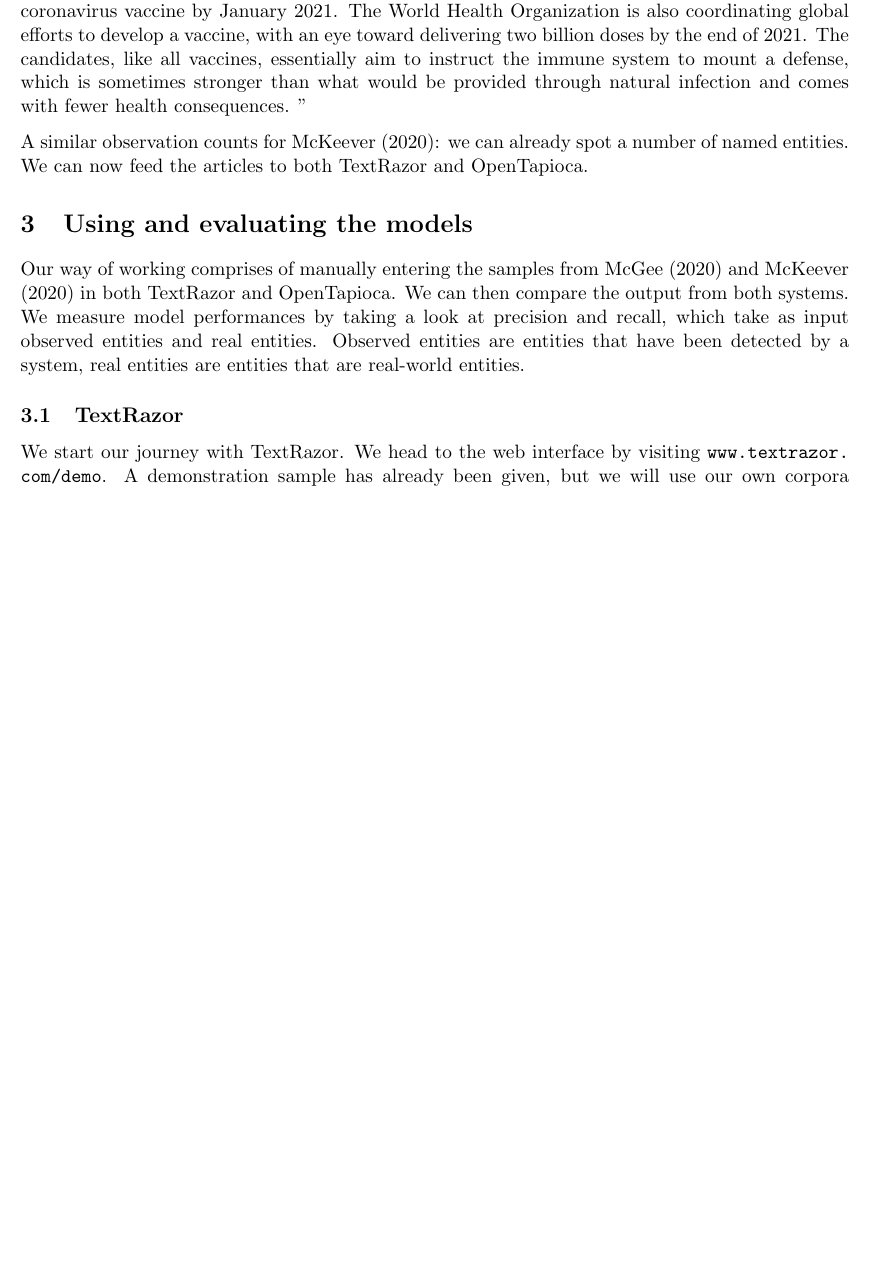
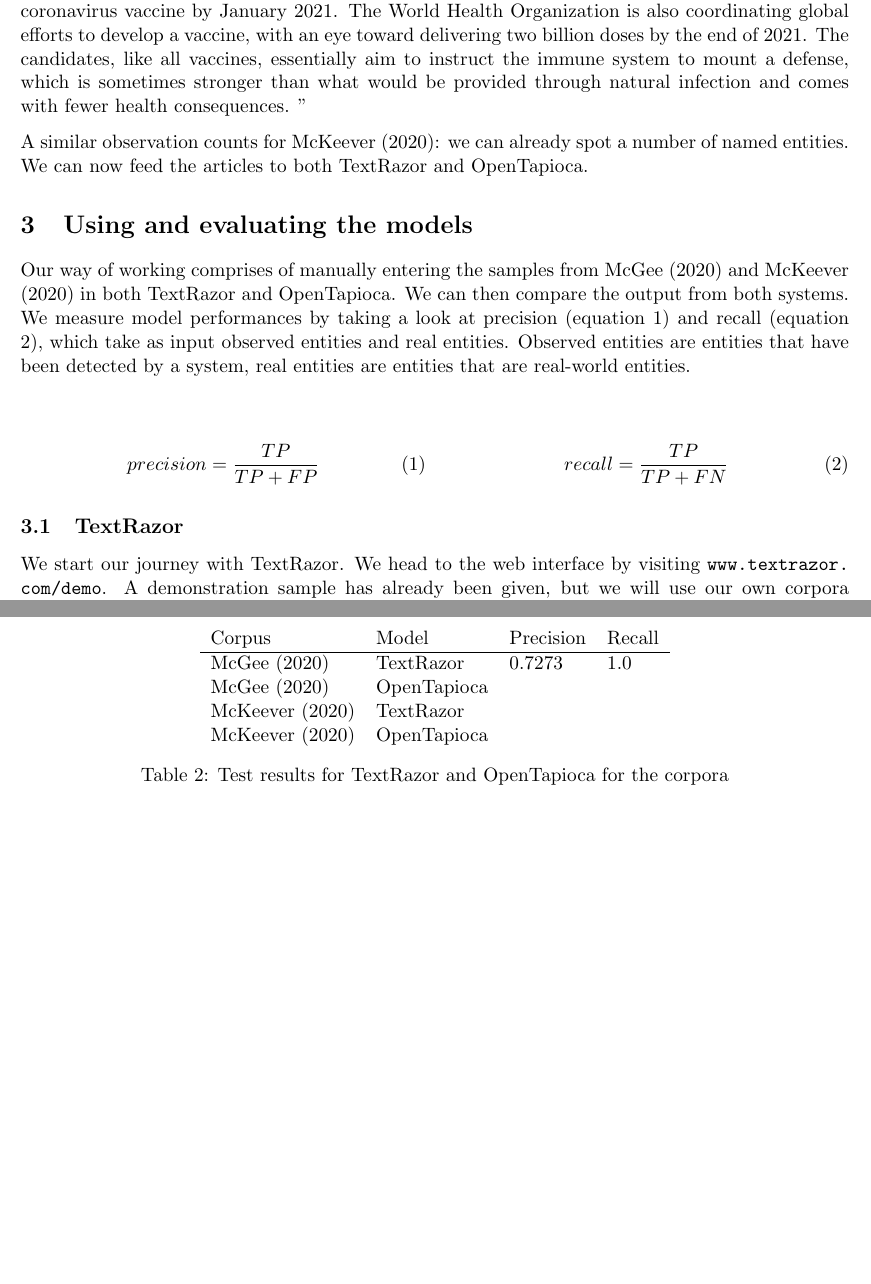
Before and after one commit to leonwetzel/Semantic-Web-Technology, a LaTeX problem sheet (Assignment 1/week1.tex): part of page 2 of 3 before the commit and two parts of pages 2 and 4 of 4 after it, the two joined at a grey line, cut so that both start at the same text, the shorter picture padded with empty space. Compiled offline with pdfLaTeX.

Commit message:
* resultaten

```diff
--- a/Assignment 1/week1.tex
+++ b/Assignment 1/week1.tex
@@ -10,6 +10,7 @@
 \usepackage{dirtytalk}
 
 \usepackage{graphicx}
+\usepackage{multicol}
 
 %opening
 \title{Semantic Web Technology -- Assignment 1}
@@ -46,7 +47,18 @@ A similar observation counts for \citet{mckeever_2020}: we can already spot a nu
 
 \section{Using and evaluating the models}
 
-Our way of working comprises of manually entering the samples from \citet{mcgee_2020} and \citet{mckeever_2020} in both TextRazor and OpenTapioca. We can then compare the output from both systems. We measure model performances by taking a look at precision and recall, which take as input observed entities and real entities. Observed entities are entities that have been detected by a system, real entities are entities that are real-world entities.
+Our way of working comprises of manually entering the samples from \citet{mcgee_2020} and \citet{mckeever_2020} in both TextRazor and OpenTapioca. We can then compare the output from both systems. We measure model performances by taking a look at precision (equation \ref{eq:precision}) and recall (equation \ref{eq:recall}), which take as input observed entities and real entities. Observed entities are entities that have been detected by a system, real entities are entities that are real-world entities.
+
+\begin{multicols}{2}
+	\begin{equation}
+	precision = \frac{TP}{TP + FP}
+	\label{eq:precision}
+	\end{equation}\break
+	\begin{equation}
+	recall = \frac{TP}{TP + FN}
+	\label{eq:recall}
+	\end{equation}
+\end{multicols}
 
 \subsection{TextRazor}
 
@@ -87,4 +104,17 @@ We can use the results from table \ref{table:doc1_tr} to calculate precision and
 \subsection{OpenTapioca}
+
+\begin{table}[h]
+	\centering
+	\begin{tabular}{llll}
+	Corpus	& Model & Precision & Recall \\ \hline
+	\citet{mcgee_2020}	& TextRazor & 0.7273 & 1.0  \\
+	\citet{mcgee_2020}	& OpenTapioca &  &   \\
+	\citet{mckeever_2020}	& TextRazor &  &   \\
+	\citet{mckeever_2020}	& OpenTapioca &  &   \\
+	\end{tabular}
+	\caption{Test results for TextRazor and OpenTapioca for the corpora}
+	\label{tab:doc1_tr}
+\end{table}
 
 asdsad
 
```
Also changed, not shown: Assignment 1/week1.pdf, Assignment 1/week1.tex (7 more changed lines), 2 other files.
